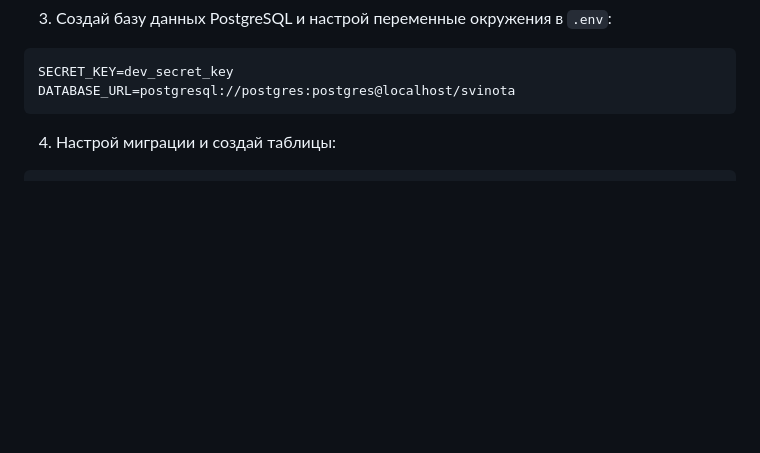
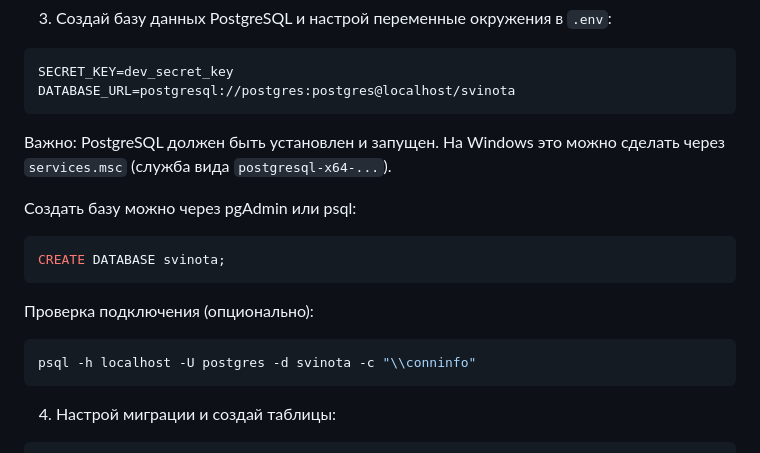
Before and after one commit to dozytaminzZ/SVINOTA, a Markdown page: README.md, the part around the change. Drawn GitHub-style; blank space fills up the shorter version.

Commit message:
фикс ридми

````diff
--- a/README.md
+++ b/README.md
@@ -34,6 +34,21 @@ pip install -r requirements.txt
 ```env
 SECRET_KEY=dev_secret_key
 DATABASE_URL=postgresql://postgres:postgres@localhost/svinota
+```
+
+Важно: PostgreSQL должен быть установлен и запущен.
+На Windows это можно сделать через `services.msc` (служба вида `postgresql-x64-...`).
+
+Создать базу можно через pgAdmin или psql:
+
+```sql
+CREATE DATABASE svinota;
+```
+
+Проверка подключения (опционально):
+
+```powershell
+psql -h localhost -U postgres -d svinota -c "\\conninfo"
 ```
 
 4) Настрой миграции и создай таблицы:
````
